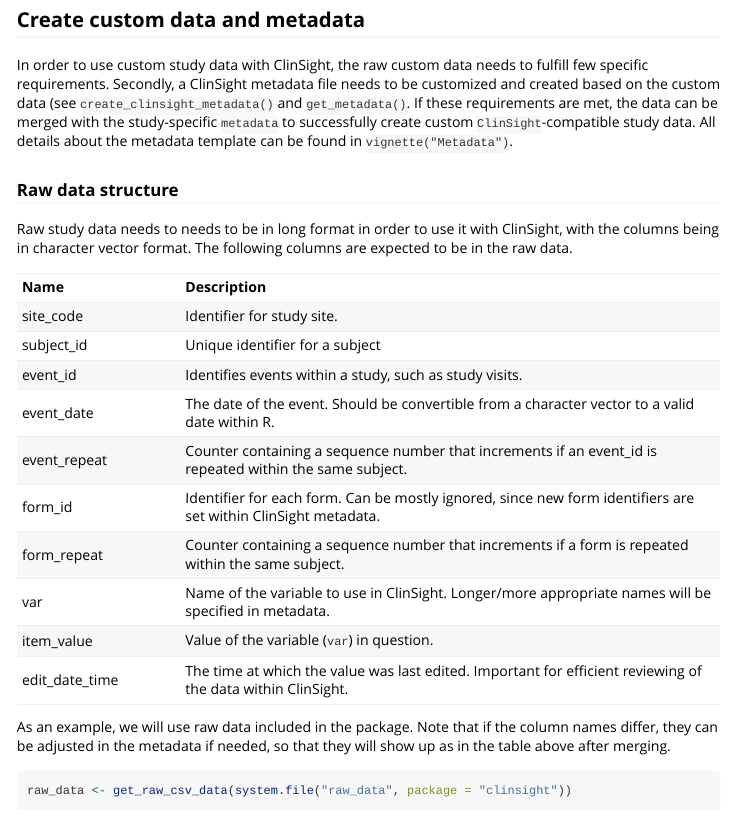
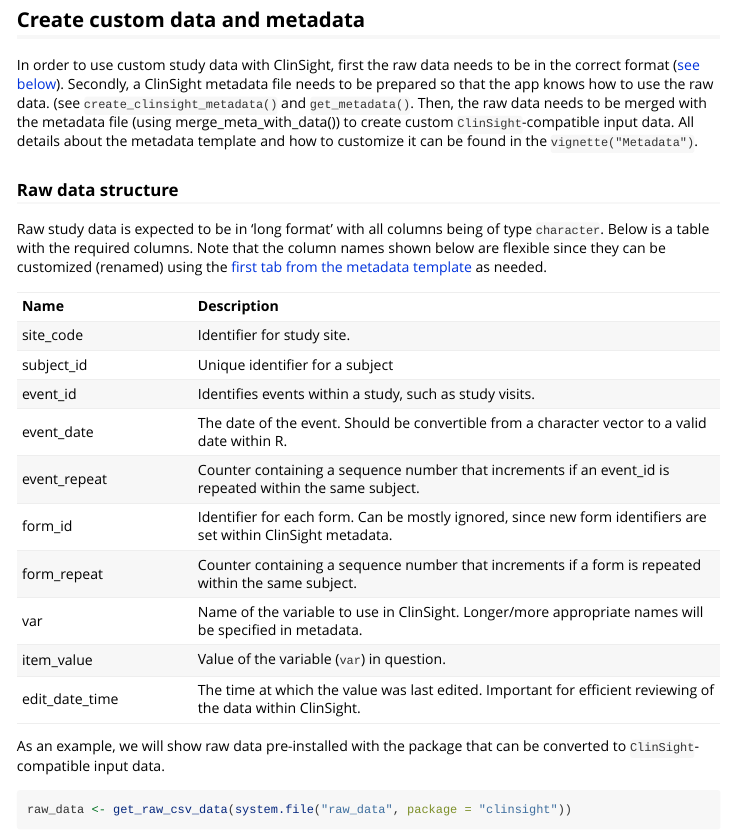
Before and after one commit to openpharma/clinsight, an R Markdown document (vignettes/clinsight.Rmd): the page in a window 1100 px wide, from 640 px down. Rendered offline with R 4.5, knitr and Pandoc, with nearby package versions; some code elsewhere in the file could not run offline.

Commit message:
More get started vignette improvements

````diff
--- a/vignettes/clinsight.Rmd
+++ b/vignettes/clinsight.Rmd
@@ -32,14 +32,14 @@
 
 ## Create custom data and metadata
 
-In order to use custom study data with ClinSight, the raw custom data needs to fulfill few specific requirements. Secondly, a ClinSight metadata file needs to be customized and created based on the custom data (see `create_clinsight_metadata()` and `get_metadata()`. If these requirements are met, the data can be merged with the study-specific `metadata` to successfully create custom `ClinSight`-compatible study data. All details about the metadata template can be found in `vignette("Metadata")`.
+In order to use custom study data with ClinSight, first the raw data needs to be in the correct format ([see below](#raw_data_structure)). Secondly, a ClinSight metadata file needs to be prepared so that the app knows how to use the raw data. (see `create_clinsight_metadata()` and `get_metadata()`. Then, the raw data needs to be merged with the metadata file (using merge_meta_with_data()) to create custom `ClinSight`-compatible input data. All details about the metadata template and how to customize it can be found in the `vignette("Metadata")`.
 
-### Raw data structure
+### Raw data structure {#raw_data_structure}
 
-Raw study data needs to needs to be in long format in order to use it with ClinSight, with the columns being in character vector format. The following columns are expected to be in the raw data.
+Raw study data is expected to be in 'long format' with all columns being of type `character`. Below is a table with the required columns. Note that the column names shown below are flexible since they can be customized (renamed) using the [first tab from the metadata template](./Metadata.html#column_names) as needed.
 
 |                |                                                                                                                |
-|-----------------|-------------------------------------------------------|
+|------------------|------------------------------------------------------|
 | **Name**       | **Description**                                                                                                |
 | site_code      | Identifier for study site.                                                                                     |
 | subject_id     | Unique identifier for a subject                                                                                |
@@ -52,7 +52,7 @@
 | item_value     | Value of the variable (`var`) in question.                                                                     |
 | edit_date_time | The time at which the value was last edited. Important for efficient reviewing of the data within ClinSight.   |
 
-As an example, we will use raw data included in the package. Note that if the column names differ, they can be adjusted in the metadata if needed, so that they will show up as in the table above after merging.
+As an example, we will show raw data pre-installed with the package that can be converted to `ClinSight`-compatible input data.
 
 ```{r}
 raw_data <- get_raw_csv_data(system.file("raw_data", package = "clinsight"))
````
